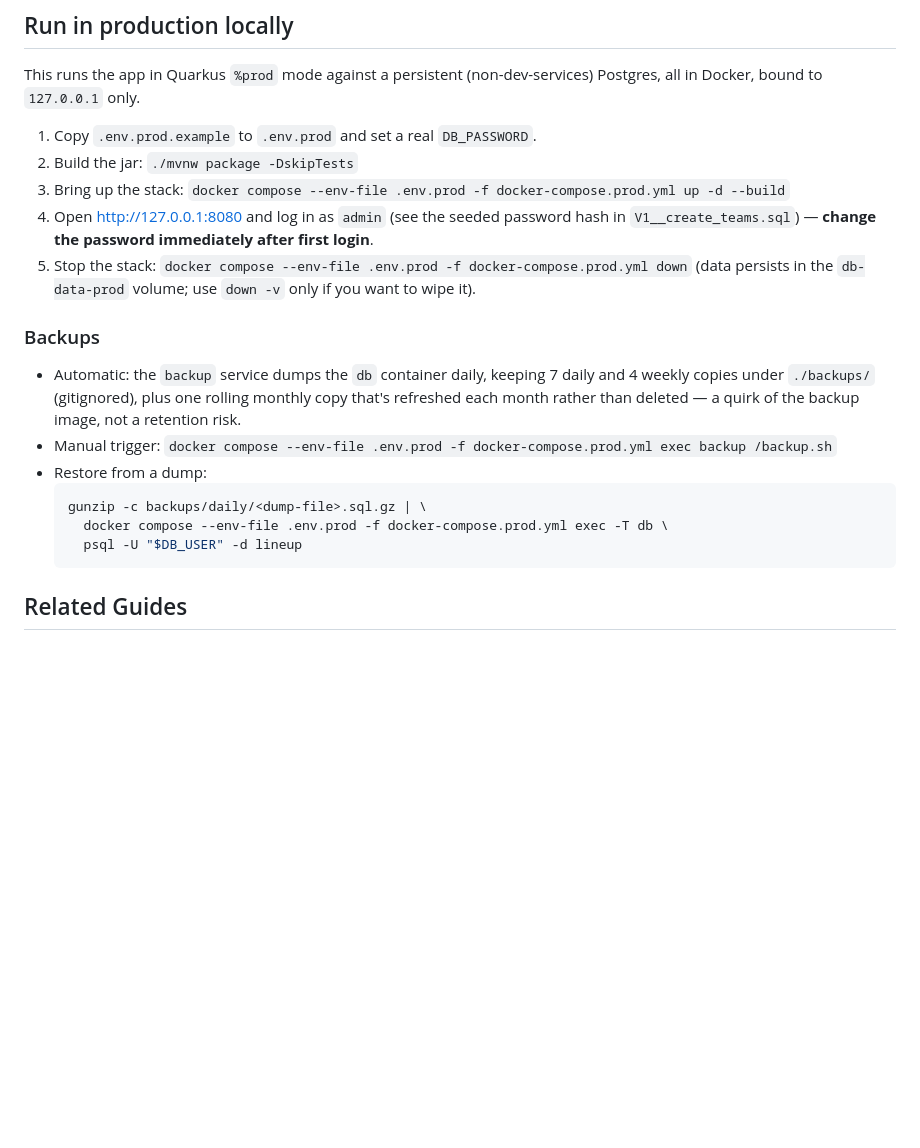
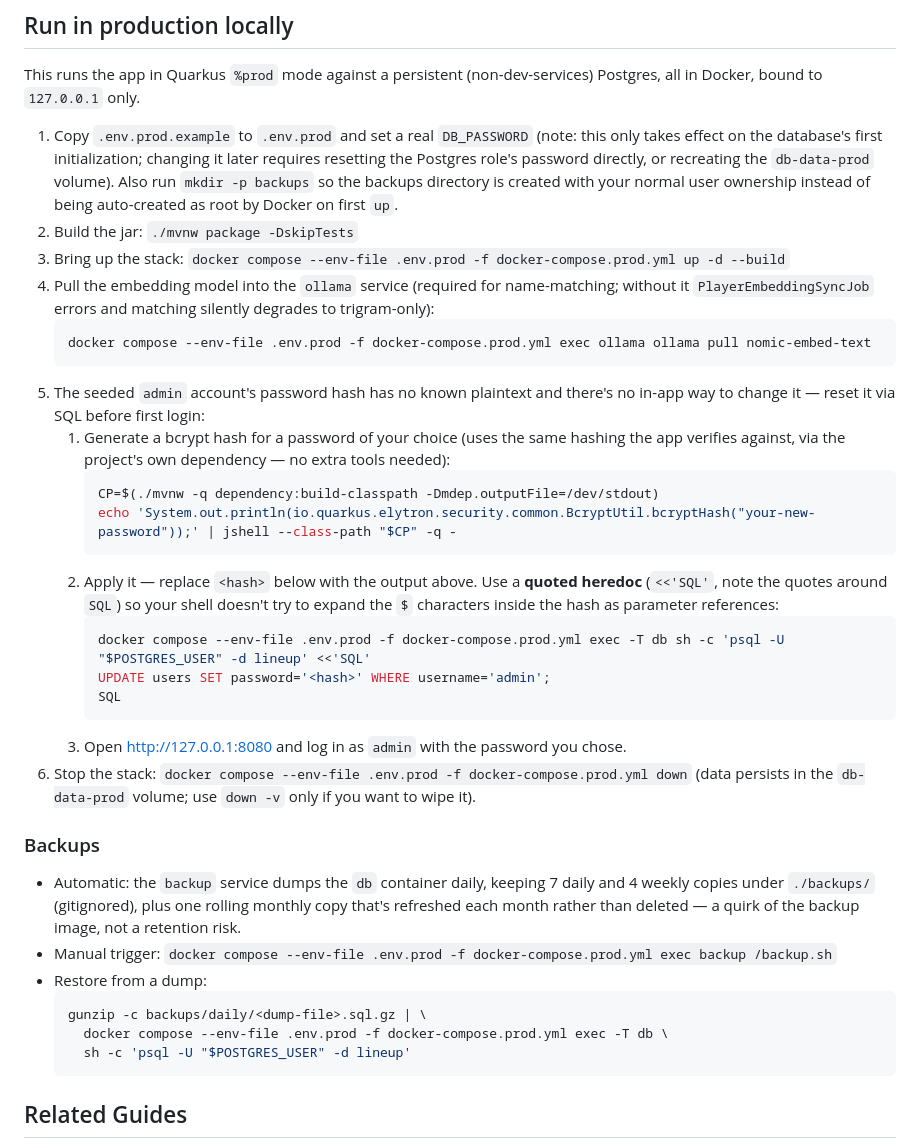
Before and after one commit to ivannov/player-tracker, a Markdown page: website/README.md, the part around the change. Drawn GitHub-style; blank space fills up the shorter version.

Commit message:
Fix production README: restore command, admin password reset, Ollama model pull

````diff
--- a/website/README.md
+++ b/website/README.md
@@ -68,12 +68,34 @@ trigram-only similarity automatically -- it's an enhancement layer, never a hard
 This runs the app in Quarkus `%prod` mode against a persistent (non-dev-services)
 Postgres, all in Docker, bound to `127.0.0.1` only.
 
-1. Copy `.env.prod.example` to `.env.prod` and set a real `DB_PASSWORD`.
+1. Copy `.env.prod.example` to `.env.prod` and set a real `DB_PASSWORD` (note: this
+   only takes effect on the database's first initialization; changing it later
+   requires resetting the Postgres role's password directly, or recreating the
+   `db-data-prod` volume). Also run `mkdir -p backups` so the backups directory is
+   created with your normal user ownership instead of being auto-created as root
+   by Docker on first `up`.
 2. Build the jar: `./mvnw package -DskipTests`
 3. Bring up the stack: `docker compose --env-file .env.prod -f docker-compose.prod.yml up -d --build`
-4. Open http://127.0.0.1:8080 and log in as `admin` (see the seeded password hash
-   in `V1__create_teams.sql`) — **change the password immediately after first login**.
-5. Stop the stack: `docker compose --env-file .env.prod -f docker-compose.prod.yml down`
+4. Pull the embedding model into the `ollama` service (required for name-matching;
+   without it `PlayerEmbeddingSyncJob` errors and matching silently degrades to
+   trigram-only):
+   ```bash
+   docker compose --env-file .env.prod -f docker-compose.prod.yml exec ollama ollama pull nomic-embed-text
+   ```
+5. The seeded `admin` account's password hash has no known plaintext and there's no in-app way to change it — reset it via SQL before first login:
+   1. Generate a bcrypt hash for a password of your choice (uses the same hashing the app verifies against, via the project's own dependency — no extra tools needed):
+      ```bash
+      CP=$(./mvnw -q dependency:build-classpath -Dmdep.outputFile=/dev/stdout)
+      echo 'System.out.println(io.quarkus.elytron.security.common.BcryptUtil.bcryptHash("your-new-password"));' | jshell --class-path "$CP" -q -
+      ```
+   2. Apply it — replace `<hash>` below with the output above. Use a **quoted heredoc** (`<<'SQL'`, note the quotes around `SQL`) so your shell doesn't try to expand the `$` characters inside the hash as parameter references:
+      ```bash
+      docker compose --env-file .env.prod -f docker-compose.prod.yml exec -T db sh -c 'psql -U "$POSTGRES_USER" -d lineup' <<'SQL'
+      UPDATE users SET password='<hash>' WHERE username='admin';
+      SQL
+      ```
+   3. Open http://127.0.0.1:8080 and log in as `admin` with the password you chose.
+6. Stop the stack: `docker compose --env-file .env.prod -f docker-compose.prod.yml down`
    (data persists in the `db-data-prod` volume; use `down -v` only if you want to wipe it).
 
 ### Backups
@@ -87,7 +109,7 @@ Postgres, all in Docker, bound to `127.0.0.1` only.
   ```bash
   gunzip -c backups/daily/<dump-file>.sql.gz | \
     docker compose --env-file .env.prod -f docker-compose.prod.yml exec -T db \
-    psql -U "$DB_USER" -d lineup
+    sh -c 'psql -U "$POSTGRES_USER" -d lineup'
   ```
 
 ## Related Guides
````
